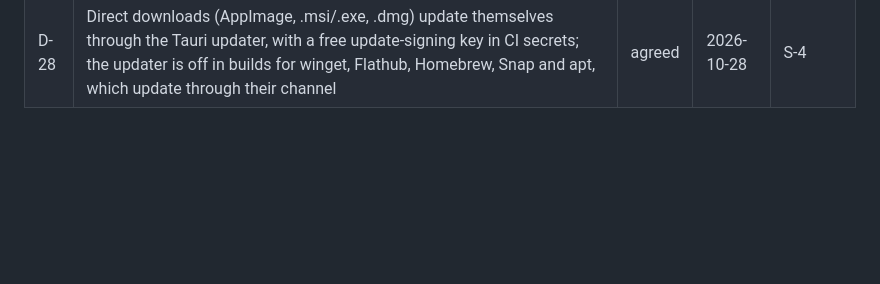
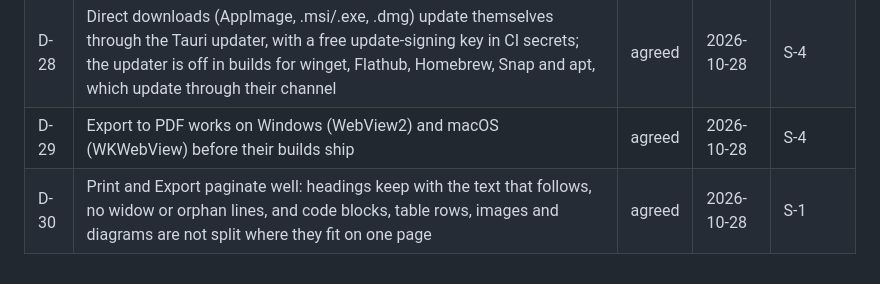
Before and after one commit to nuncaeslupus/glossmark, a Markdown page: status/ideas.md, the part around the change. Rendered like a GitHub page; blank space fills up the shorter version.

Commit message:
docs: S-4 export port D-29, print pagination D-30
Co-Authored-By: Claude Opus 5.5 <noreply@anthropic.com>

```diff
--- a/status/ideas.md
+++ b/status/ideas.md
@@ -95,3 +95,5 @@
 | D-26 | First wave of free channels after Releases: winget (Windows), Flathub (Linux), our own Homebrew tap (macOS; the main cask list drops apps that fail Gatekeeper) | agreed | 2026-10-28 | S-4 |
 | D-27 | Ubuntu: also a snap in the Snap Store (App Center) and a signed apt repo on GitHub Pages that CI updates on each tag | agreed | 2026-10-28 | S-4 |
 | D-28 | Direct downloads (AppImage, .msi/.exe, .dmg) update themselves through the Tauri updater, with a free update-signing key in CI secrets; the updater is off in builds for winget, Flathub, Homebrew, Snap and apt, which update through their channel | agreed | 2026-10-28 | S-4 |
+| D-29 | Export to PDF works on Windows (WebView2) and macOS (WKWebView) before their builds ship | agreed | 2026-10-28 | S-4 |
+| D-30 | Print and Export paginate well: headings keep with the text that follows, no widow or orphan lines, and code blocks, table rows, images and diagrams are not split where they fit on one page | agreed | 2026-10-28 | S-1 |
```
